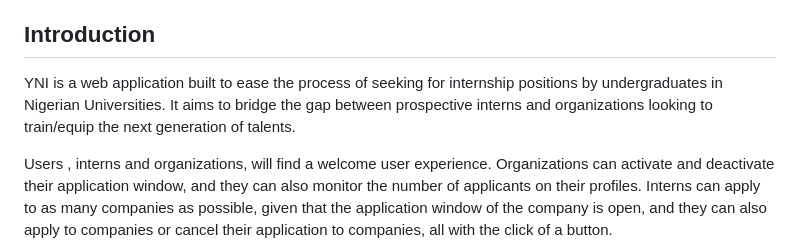
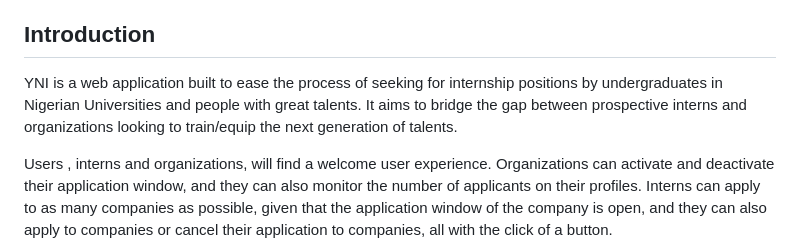
Before and after one commit to Taiwopeter-babs/your-next-intern, a Markdown page: README.md, the part around the change. Rendered like a GitHub page.

```diff
--- a/README.md
+++ b/README.md
@@ -13,7 +13,7 @@
 
 ## Introduction
 
-YNI is a web application built to ease the process of seeking for internship positions by undergraduates in Nigerian Universities. It aims to bridge the gap between prospective interns and organizations looking to train/equip the next generation of talents.
+YNI is a web application built to ease the process of seeking for internship positions by undergraduates in Nigerian Universities and people with great talents. It aims to bridge the gap between prospective interns and organizations looking to train/equip the next generation of talents.
 
 Users , interns and organizations, will find a welcome user experience. Organizations can activate and deactivate their application window, and they can also monitor the number of applicants on their profiles. Interns can apply to as many companies as possible, given that the application window of the company is open, and they can also apply to companies or cancel their application to companies, all with the click of a button.
 
```
